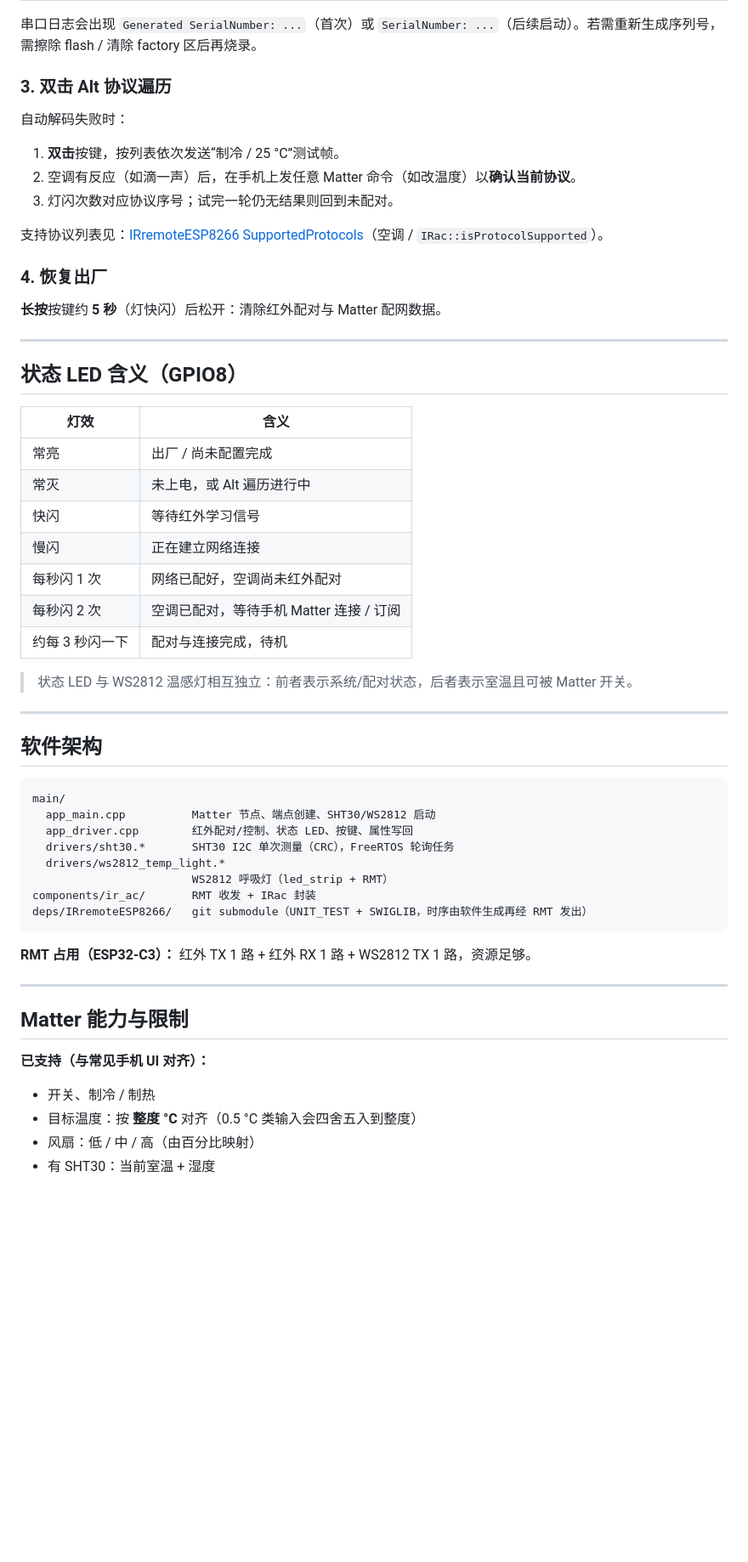
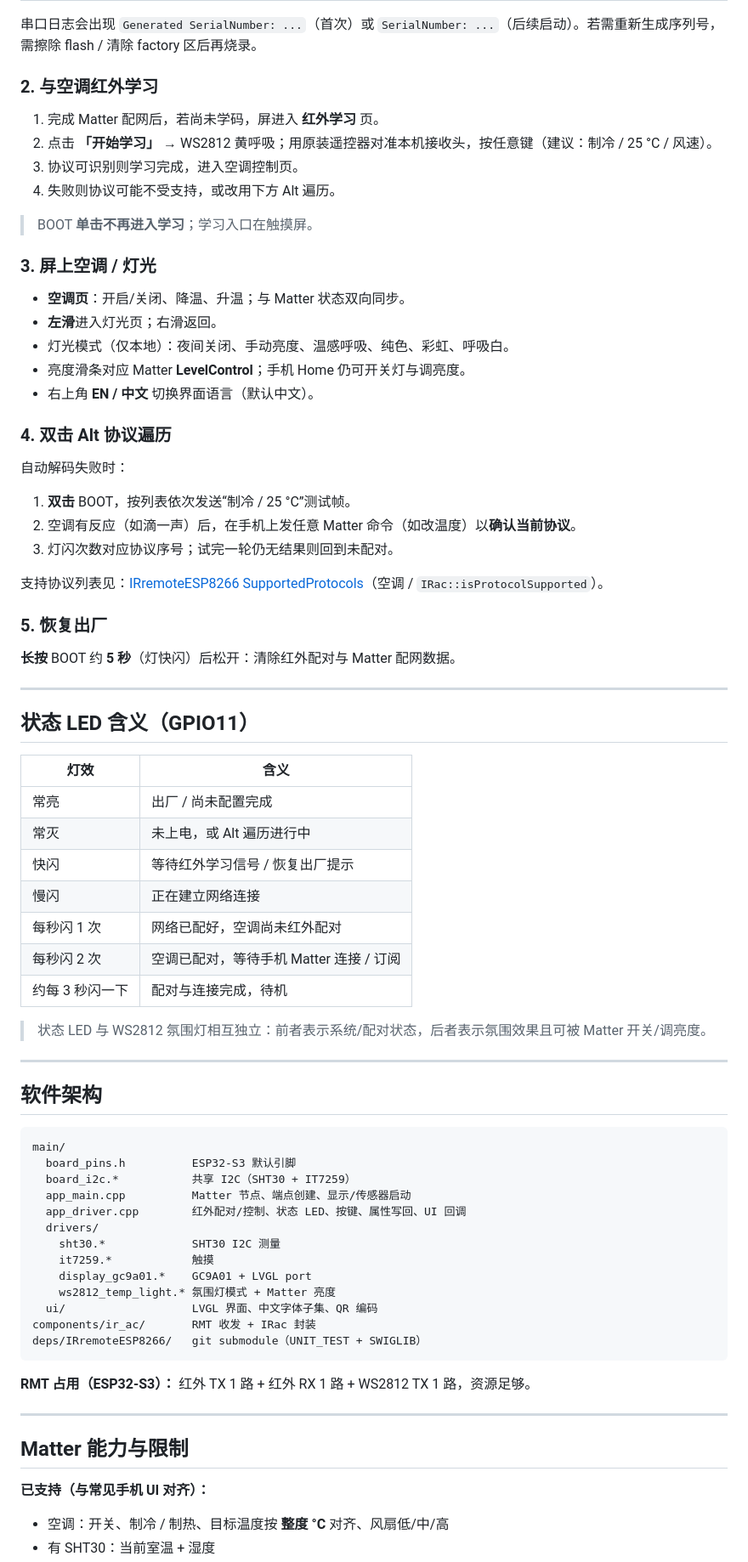
Before and after one commit to realDavy/ac_matter, a Markdown page: README.md, the part around one of its changes. Shown at 85% size. GitHub-like rendering; blank space fills up the shorter version.

````diff
--- a/README.md
+++ b/README.md
@@ -188,35 +210,52 @@ idf.py -p <串口> erase-flash flash monitor
 
 串口日志会出现 `Generated SerialNumber: ...`（首次）或 `SerialNumber: ...`（后续启动）。若需重新生成序列号，需擦除 flash / 清除 factory 区后再烧录。
 
-### 3. 双击 Alt 协议遍历
+### 2. 与空调红外学习
+
+1. 完成 Matter 配网后，若尚未学码，屏进入 **红外学习** 页。
+2. 点击 **「开始学习」** → WS2812 黄呼吸；用原装遥控器对准本机接收头，按任意键（建议：制冷 / 25 °C / 风速）。
+3. 协议可识别则学习完成，进入空调控制页。
+4. 失败则协议可能不受支持，或改用下方 Alt 遍历。
+
+> BOOT **单击不再进入学习**；学习入口在触摸屏。
+
+### 3. 屏上空调 / 灯光
+
+- **空调页**：开启/关闭、降温、升温；与 Matter 状态双向同步。
+- **左滑**进入灯光页；右滑返回。
+- 灯光模式（仅本地）：夜间关闭、手动亮度、温感呼吸、纯色、彩虹、呼吸白。
+- 亮度滑条对应 Matter **LevelControl**；手机 Home 仍可开关灯与调亮度。
+- 右上角 **EN / 中文** 切换界面语言（默认中文）。
+
+### 4. 双击 Alt 协议遍历
 
 自动解码失败时：
 
-1. **双击**按键，按列表依次发送“制冷 / 25 °C”测试帧。
+1. **双击** BOOT，按列表依次发送“制冷 / 25 °C”测试帧。
 2. 空调有反应（如滴一声）后，在手机上发任意 Matter 命令（如改温度）以**确认当前协议**。
 3. 灯闪次数对应协议序号；试完一轮仍无结果则回到未配对。
 
 支持协议列表见：[IRremoteESP8266 SupportedProtocols](https://github.com/crankyoldgit/IRremoteESP8266/blob/master/SupportedProtocols.md)（空调 / `IRac::isProtocolSupported`）。
 
-### 4. 恢复出厂
+### 5. 恢复出厂
 
-**长按**按键约 **5 秒**（灯快闪）后松开：清除红外配对与 Matter 配网数据。
+**长按** BOOT 约 **5 秒**（灯快闪）后松开：清除红外配对与 Matter 配网数据。
 
 ---
 
-## 状态 LED 含义（GPIO8）
+## 状态 LED 含义（GPIO11）
 
 | 灯效 | 含义 |
 |------|------|
 | 常亮 | 出厂 / 尚未配置完成 |
 | 常灭 | 未上电，或 Alt 遍历进行中 |
-| 快闪 | 等待红外学习信号 |
+| 快闪 | 等待红外学习信号 / 恢复出厂提示 |
 | 慢闪 | 正在建立网络连接 |
 | 每秒闪 1 次 | 网络已配好，空调尚未红外配对 |
 | 每秒闪 2 次 | 空调已配对，等待手机 Matter 连接 / 订阅 |
 | 约每 3 秒闪一下 | 配对与连接完成，待机 |
 
-> 状态 LED 与 WS2812 温感灯相互独立：前者表示系统/配对状态，后者表示室温且可被 Matter 开关。
+> 状态 LED 与 WS2812 氛围灯相互独立：前者表示系统/配对状态，后者表示氛围效果且可被 Matter 开关/调亮度。
 
 ---
 
@@ -224,16 +263,21 @@ idf.py -p <串口> erase-flash flash monitor
 
 ```
 main/
-  app_main.cpp          Matter 节点、端点创建、SHT30/WS2812 启动
-  app_driver.cpp        红外配对/控制、状态 LED、按键、属性写回
-  drivers/sht30.*       SHT30 I2C 单次测量（CRC），FreeRTOS 轮询任务
-  drivers/ws2812_temp_light.*
-                        WS2812 呼吸灯（led_strip + RMT）
+  board_pins.h          ESP32-S3 默认引脚
+  board_i2c.*           共享 I2C（SHT30 + IT7259）
+  app_main.cpp          Matter 节点、端点创建、显示/传感器启动
+  app_driver.cpp        红外配对/控制、状态 LED、按键、属性写回、UI 回调
+  drivers/
+    sht30.*             SHT30 I2C 测量
+    it7259.*            触摸
+    display_gc9a01.*    GC9A01 + LVGL port
+    ws2812_temp_light.* 氛围灯模式 + Matter 亮度
+  ui/                   LVGL 界面、中文字体子集、QR 编码
 components/ir_ac/       RMT 收发 + IRac 封装
-deps/IRremoteESP8266/   git submodule（UNIT_TEST + SWIGLIB，时序由软件生成再经 RMT 发出）
+deps/IRremoteESP8266/   git submodule（UNIT_TEST + SWIGLIB）
 ```
 
-**RMT 占用（ESP32-C3）：** 红外 TX 1 路 + 红外 RX 1 路 + WS2812 TX 1 路，资源足够。
+**RMT 占用（ESP32-S3）：** 红外 TX 1 路 + 红外 RX 1 路 + WS2812 TX 1 路，资源足够。
 
 ---
 
@@ -241,7 +285,5 @@ deps/IRremoteESP8266/   git submodule（UNIT_TEST + SWIGLIB，时序由软件生
 
 **已支持（与常见手机 UI 对齐）：**
 
-- 开关、制冷 / 制热
-- 目标温度：按 **整度 °C** 对齐（0.5 °C 类输入会四舍五入到整度）
-- 风扇：低 / 中 / 高（由百分比映射）
+- 空调：开关、制冷 / 制热、目标温度按 **整度 °C** 对齐、风扇低/中/高
 - 有 SHT30：当前室温 + 湿度
````
Also changed, not shown: other parts of README.md (+104 -85 lines).
